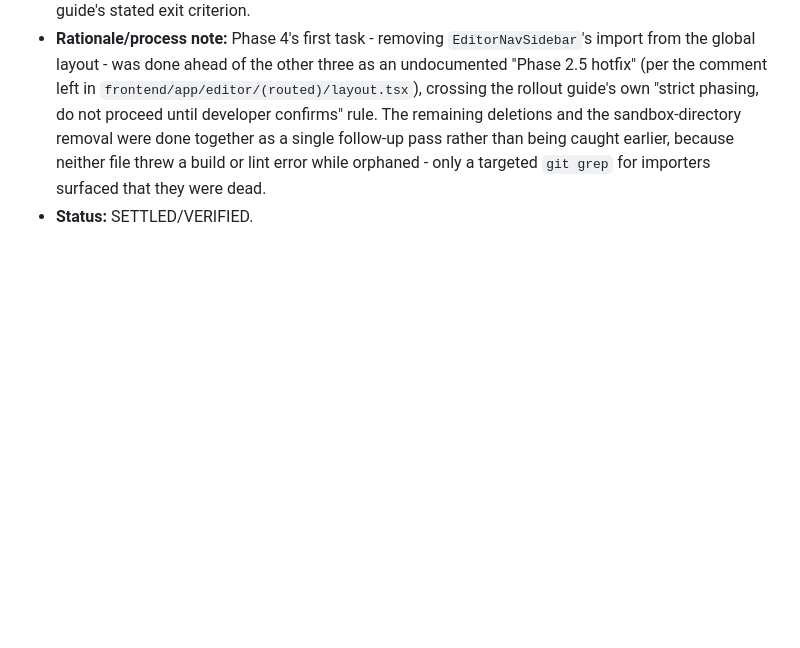
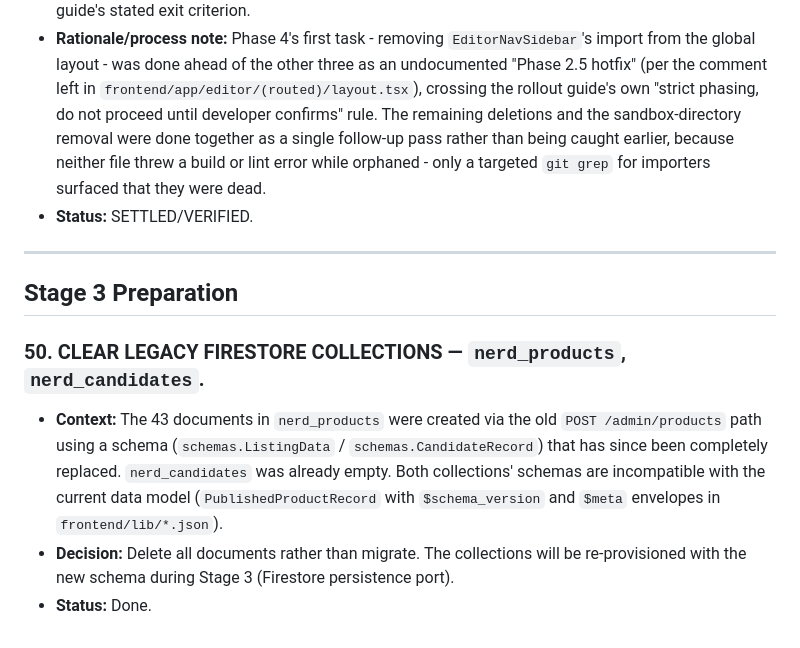
Before and after one commit to wyattever/nerd, a Markdown page: docs/DECISION_LOG.md, the part around the change. Drawn GitHub-style; blank space fills up the shorter version.

Commit message:
docs(decision-log): append #50, clear legacy Firestore collections
nerd_products (43 docs) and nerd_candidates (0 docs) deleted —
schema is incompatible with current data model. Collections will
be re-provisioned during Stage 3 (Firestore persistence port).

Co-Authored-By: Claude Sonnet 5 <noreply@anthropic.com>
Claude-Session: https://claude.ai/code/session_01U3DTzjbhohebWYJ9F9HUbA

```diff
--- a/docs/DECISION_LOG.md
+++ b/docs/DECISION_LOG.md
@@ -296,3 +296,12 @@ Present-tense record of SETTLED decisions and their rationale. Update only when
 - **Decision:** Closes out `docs/integrated_list_panel_rollout_guide.md`'s Phase 4. Phases 1-3 (shared `IntegratedListPanel.tsx` component, rollout to `/records`, rollout to `/editor`) were previously completed and verified by grep (`IntegratedListPanel` wired into all four `/editor/(routed)/*` layouts, no legacy `*ListPanel.tsx` remaining under `/editor`). Phase 4's two remaining deletions - `frontend/components/EditorNavSidebar.tsx`, `frontend/components/RecordsTestSidebar.tsx` (both confirmed dead: zero importers outside self and docs), and the `frontend/app/records-test/` sandbox directory - are now deleted. `npx tsc --noEmit` and `npm run lint` both clean, matching the guide's stated exit criterion.
 - **Rationale/process note:** Phase 4's first task - removing `EditorNavSidebar`'s import from the global layout - was done ahead of the other three as an undocumented "Phase 2.5 hotfix" (per the comment left in `frontend/app/editor/(routed)/layout.tsx`), crossing the rollout guide's own "strict phasing, do not proceed until developer confirms" rule. The remaining deletions and the sandbox-directory removal were done together as a single follow-up pass rather than being caught earlier, because neither file threw a build or lint error while orphaned - only a targeted `git grep` for importers surfaced that they were dead.
 - **Status:** SETTLED/VERIFIED.
+
+---
+
+## Stage 3 Preparation
+
+### 50. CLEAR LEGACY FIRESTORE COLLECTIONS — `nerd_products`, `nerd_candidates`.
+- **Context:** The 43 documents in `nerd_products` were created via the old `POST /admin/products` path using a schema (`schemas.ListingData` / `schemas.CandidateRecord`) that has since been completely replaced. `nerd_candidates` was already empty. Both collections' schemas are incompatible with the current data model (`PublishedProductRecord` with `$schema_version` and `$meta` envelopes in `frontend/lib/*.json`).
+- **Decision:** Delete all documents rather than migrate. The collections will be re-provisioned with the new schema during Stage 3 (Firestore persistence port).
+- **Status:** Done.
```
